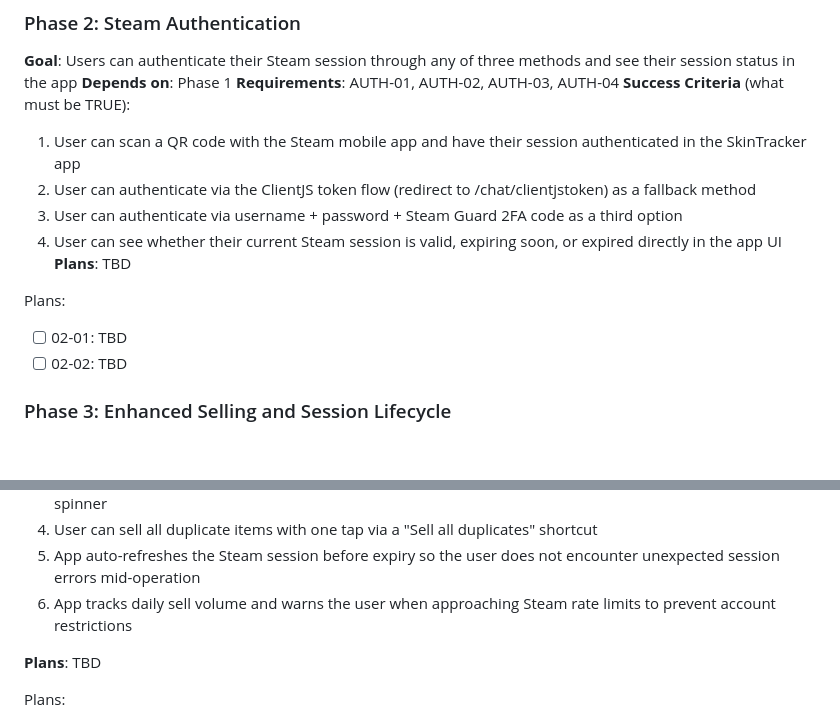
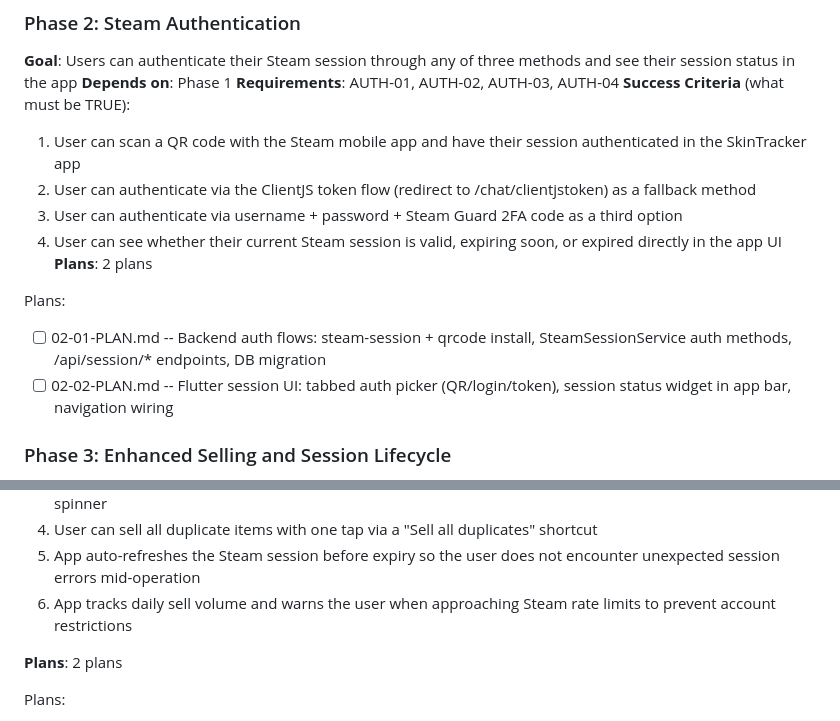
Before and after one commit to aihnatiev1/SkinKeeper, a Markdown page: .planning/ROADMAP.md, 2 parts joined by grey strips. Drawn GitHub-style; blank space fills up the shorter version.

Commit message:
docs(02): create phase plan for Steam authentication

```diff
--- a/.planning/ROADMAP.md
+++ b/.planning/ROADMAP.md
@@ -43,11 +43,11 @@ Plans:
   2. User can authenticate via the ClientJS token flow (redirect to /chat/clientjstoken) as a fallback method
   3. User can authenticate via username + password + Steam Guard 2FA code as a third option
   4. User can see whether their current Steam session is valid, expiring soon, or expired directly in the app UI
-**Plans**: TBD
+**Plans**: 2 plans
 
 Plans:
-- [ ] 02-01: TBD
-- [ ] 02-02: TBD
+- [ ] 02-01-PLAN.md -- Backend auth flows: steam-session + qrcode install, SteamSessionService auth methods, /api/session/* endpoints, DB migration
+- [ ] 02-02-PLAN.md -- Flutter session UI: tabbed auth picker (QR/login/token), session status widget in app bar, navigation wiring
 
 ### Phase 3: Enhanced Selling and Session Lifecycle
 **Goal**: Users can sell skins quickly and confidently with clear pricing, batch operations, and a session that stays alive without manual intervention
@@ -61,7 +61,7 @@ Plans:
   5. App auto-refreshes the Steam session before expiry so the user does not encounter unexpected session errors mid-operation
   6. App tracks daily sell volume and warns the user when approaching Steam rate limits to prevent account restrictions
 
-**Plans**: TBD
+**Plans**: 2 plans
 
 Plans:
 - [ ] 03-01: TBD
```
Also changed, not shown: 2 other files.
